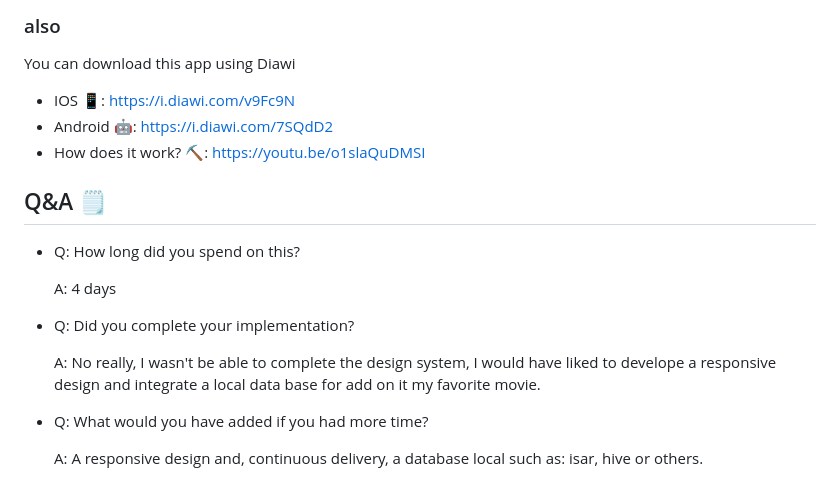
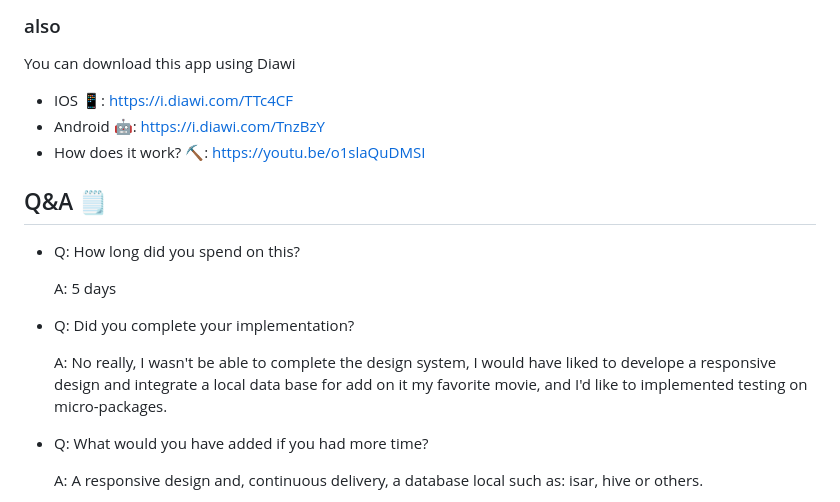
Before and after one commit to Makarov96/movie-app, a Markdown page: README.md, the part around the change. GitHub-like rendering.

Commit message:
update:readme

```diff
--- a/README.md
+++ b/README.md
@@ -97,8 +97,8 @@ This project has apk and ipa in the summary of the last github action build, in
 
 You can download this app using Diawi
 
-- IOS 📱: https://i.diawi.com/v9Fc9N
-- Android 🤖: https://i.diawi.com/7SQdD2
+- IOS 📱: https://i.diawi.com/TTc4CF
+- Android 🤖: https://i.diawi.com/TnzBzY
 - How does it work? ⛏️: https://youtu.be/o1slaQuDMSI
 
 [coverage_badge]: coverage_badge.svg
@@ -109,11 +109,11 @@ You can download this app using Diawi
 
 - Q: How long did you spend on this?
 
-  A: 4 days
+  A: 5 days
 
 - Q: Did you complete your implementation?
 
-  A: No really, I wasn't be able to complete the design system, I would have liked to develope a responsive design and integrate a local data base for add on it my favorite movie.
+  A: No really, I wasn't be able to complete the design system, I would have liked to develope a responsive design and integrate a local data base for add on it my favorite movie, and I'd like to implemented testing on micro-packages.
 
 - Q: What would you have added if you had more time?
 
```
